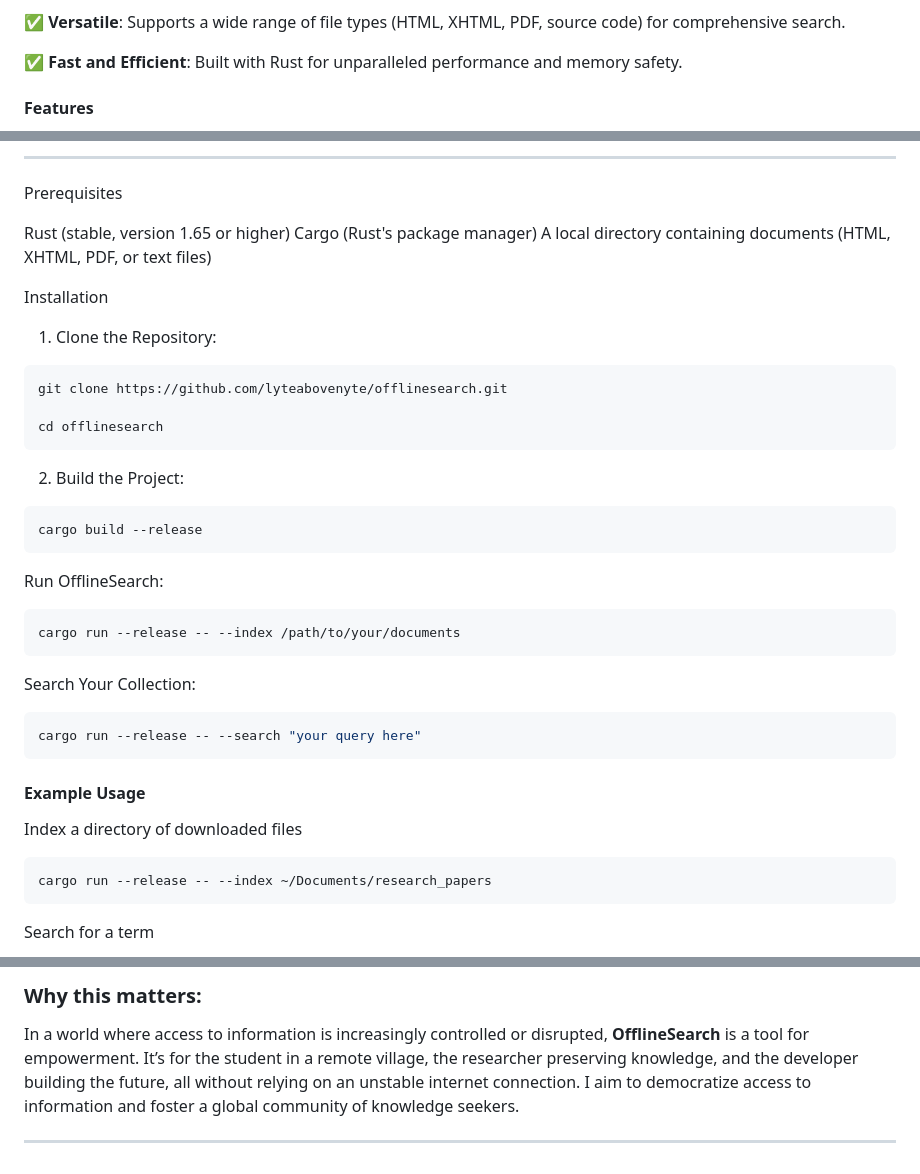
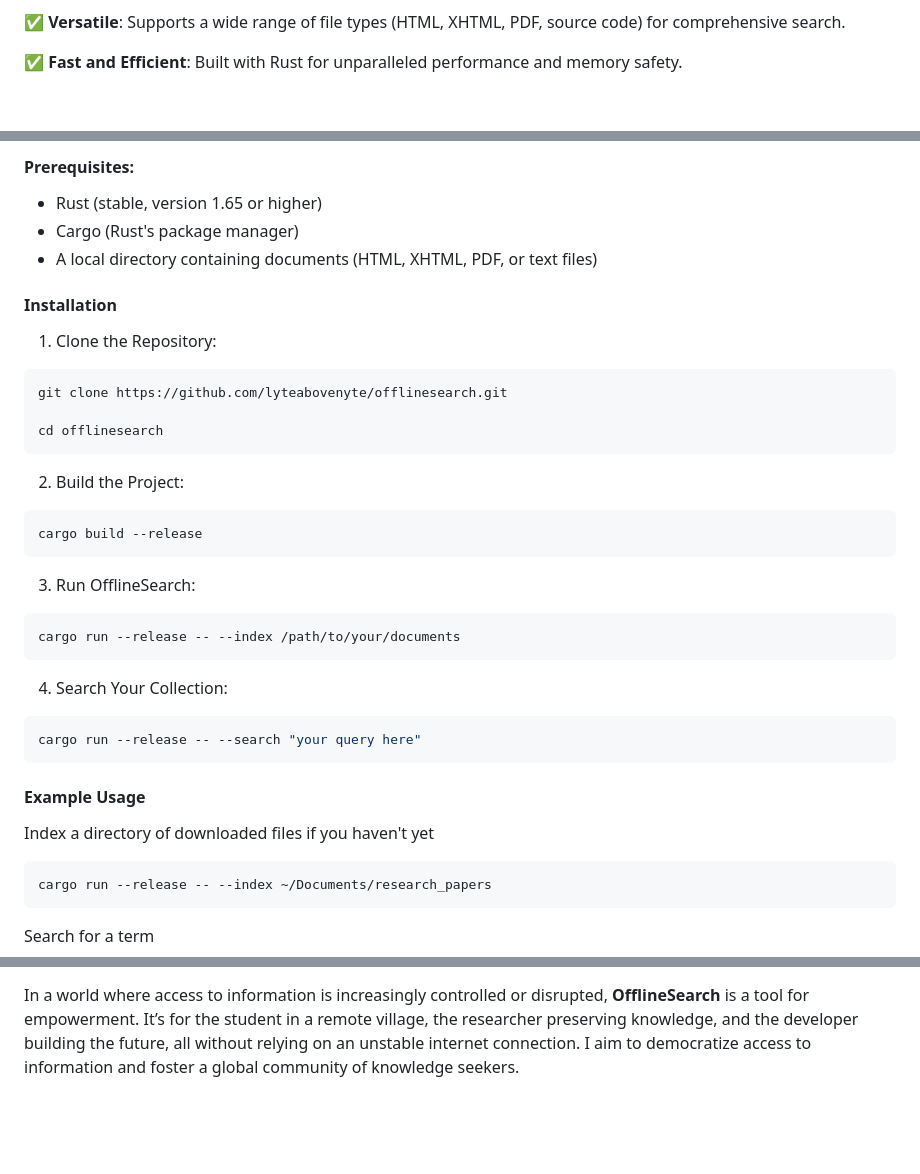
Before and after one commit to lyteabovenyte/Offline-Search, a Markdown page: README.md, 3 parts joined by grey strips. Rendered like a GitHub page; blank space fills up the shorter version.

Commit message:
added features to root README file

````diff
--- a/README.md
+++ b/README.md
@@ -22,5 +24,5 @@ In many parts of the world, like Iran, internet access is often disrupted, leavi
 ✅ **Fast and Efficient**: Built with Rust for unparalleled performance and memory safety.
 
 
-#### Features
+<br />
 
@@ -35,13 +44,11 @@ In many parts of the world, like Iran, internet access is often disrupted, leavi
 
-----
+#### Prerequisites:
 
-Prerequisites
+- Rust (stable, version 1.65 or higher)
+- Cargo (Rust's package manager)
+- A local directory containing documents (HTML, XHTML, PDF, or text files)
 
-Rust (stable, version 1.65 or higher)
-Cargo (Rust's package manager)
-A local directory containing documents (HTML, XHTML, PDF, or text files)
-
-Installation
+#### Installation
 
 1. Clone the Repository:
 
@@ -59,14 +66,14 @@ cargo build --release
 ```
 
 
-Run OfflineSearch:
+3. Run OfflineSearch:
 
 ```bash
 cargo run --release -- --index /path/to/your/documents
 ```
 
 
-Search Your Collection:
+4. Search Your Collection:
 
 ```bash
 cargo run --release -- --search "your query here"
@@ -75,7 +82,7 @@ cargo run --release -- --search "your query here"
 
 
 #### Example Usage
-Index a directory of downloaded files
+Index a directory of downloaded files if you haven't yet
 
 ```bash
 cargo run --release -- --index ~/Documents/research_papers
@@ -109,5 +120,2 @@ This will return a list of relevant documents, ranked by their relevance to your
 
-### Why this matters:
 In a world where access to information is increasingly controlled or disrupted, **OfflineSearch** is a tool for empowerment. It’s for the student in a remote village, the researcher preserving knowledge, and the developer building the future, all without relying on an unstable internet connection. I aim to democratize access to information and foster a global community of knowledge seekers.
-
-******
````
Also changed, not shown: other parts of README.md (+24 -11 lines).
